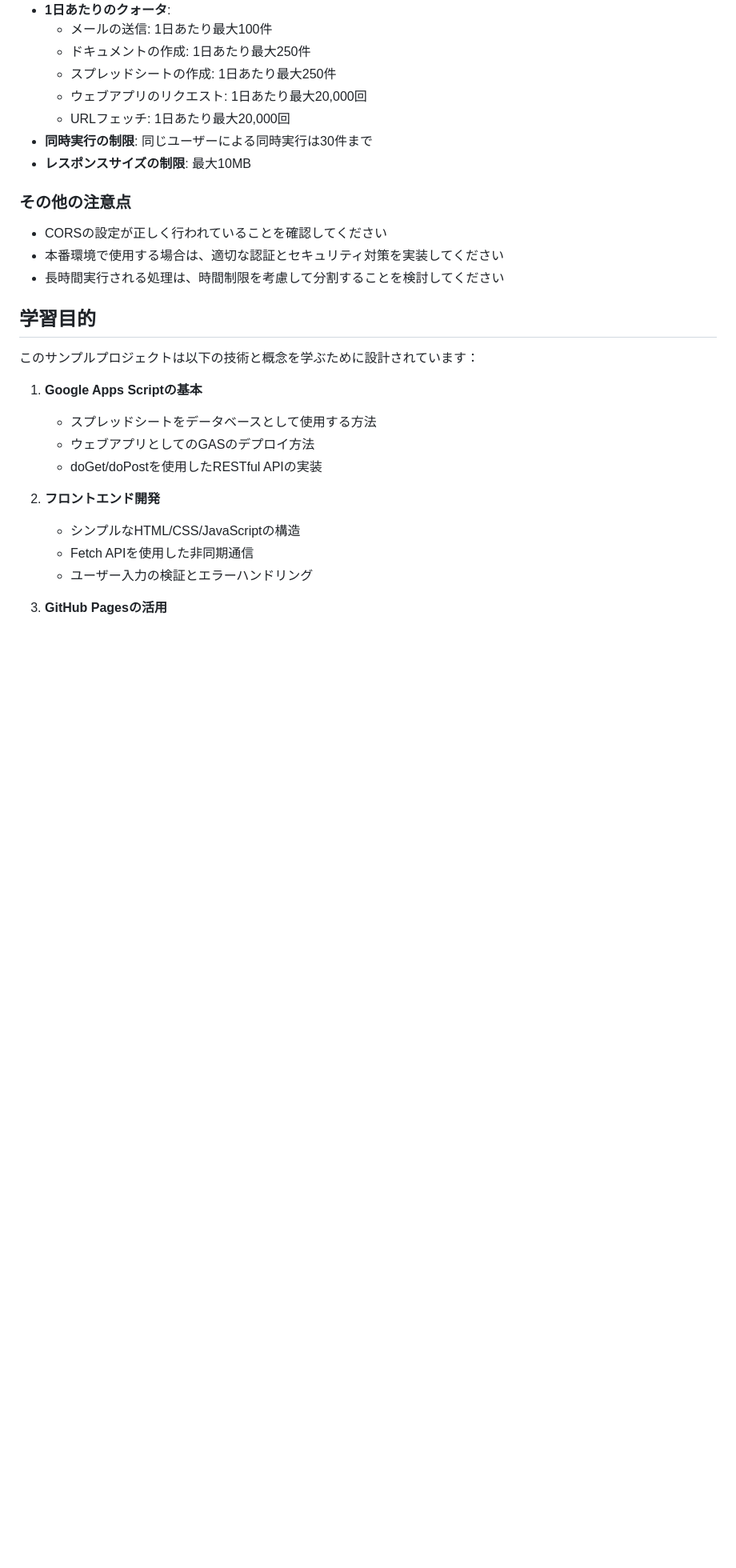
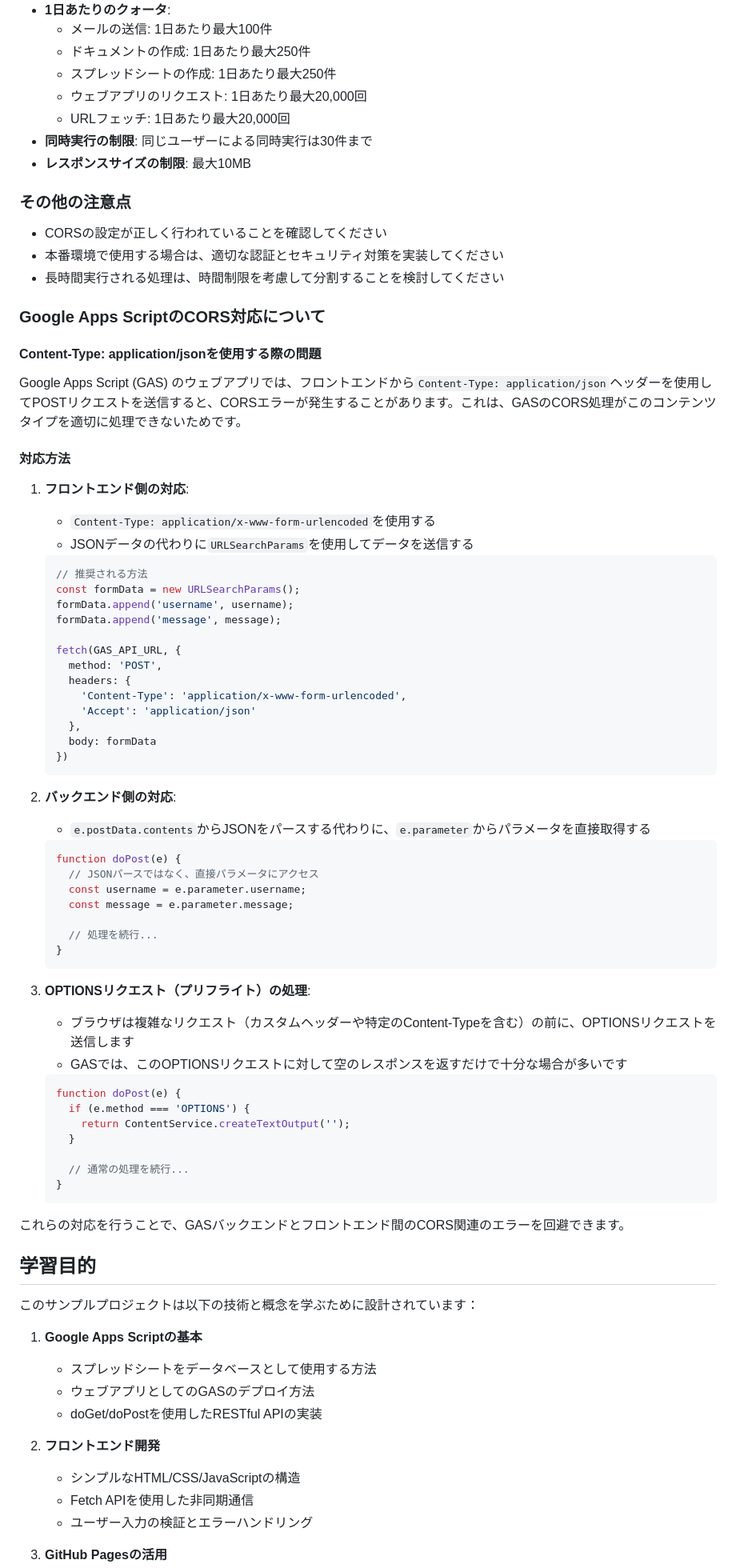
Before and after one commit to ikaken/GAS-Board, a Markdown page: README.md, the part around the change. Shown: that part at 80% size. Rendered like a GitHub page; blank space fills up the shorter version.

Commit message:
リードミーの更新

````diff
--- a/README.md
+++ b/README.md
@@ -121,6 +121,63 @@ GAS-Board/
 - 本番環境で使用する場合は、適切な認証とセキュリティ対策を実装してください
 - 長時間実行される処理は、時間制限を考慮して分割することを検討してください
 
+### Google Apps ScriptのCORS対応について
+
+#### Content-Type: application/jsonを使用する際の問題
+
+Google Apps Script (GAS) のウェブアプリでは、フロントエンドから`Content-Type: application/json`ヘッダーを使用してPOSTリクエストを送信すると、CORSエラーが発生することがあります。これは、GASのCORS処理がこのコンテンツタイプを適切に処理できないためです。
+
+#### 対応方法
+
+1. **フロントエンド側の対応**:
+   - `Content-Type: application/x-www-form-urlencoded`を使用する
+   - JSONデータの代わりに`URLSearchParams`を使用してデータを送信する
+
+   ```javascript
+   // 推奨される方法
+   const formData = new URLSearchParams();
+   formData.append('username', username);
+   formData.append('message', message);
+
+   fetch(GAS_API_URL, {
+     method: 'POST',
+     headers: {
+       'Content-Type': 'application/x-www-form-urlencoded',
+       'Accept': 'application/json'
+     },
+     body: formData
+   })
+   ```
+
+2. **バックエンド側の対応**:
+   - `e.postData.contents`からJSONをパースする代わりに、`e.parameter`からパラメータを直接取得する
+
+   ```javascript
+   function doPost(e) {
+     // JSONパースではなく、直接パラメータにアクセス
+     const username = e.parameter.username;
+     const message = e.parameter.message;
+
+     // 処理を続行...
+   }
+   ```
+
+3. **OPTIONSリクエスト（プリフライト）の処理**:
+   - ブラウザは複雑なリクエスト（カスタムヘッダーや特定のContent-Typeを含む）の前に、OPTIONSリクエストを送信します
+   - GASでは、このOPTIONSリクエストに対して空のレスポンスを返すだけで十分な場合が多いです
+
+   ```javascript
+   function doPost(e) {
+     if (e.method === 'OPTIONS') {
+       return ContentService.createTextOutput('');
+     }
+
+     // 通常の処理を続行...
+   }
+   ```
+
+これらの対応を行うことで、GASバックエンドとフロントエンド間のCORS関連のエラーを回避できます。
+
 ## 学習目的
 
 このサンプルプロジェクトは以下の技術と概念を学ぶために設計されています：
````
